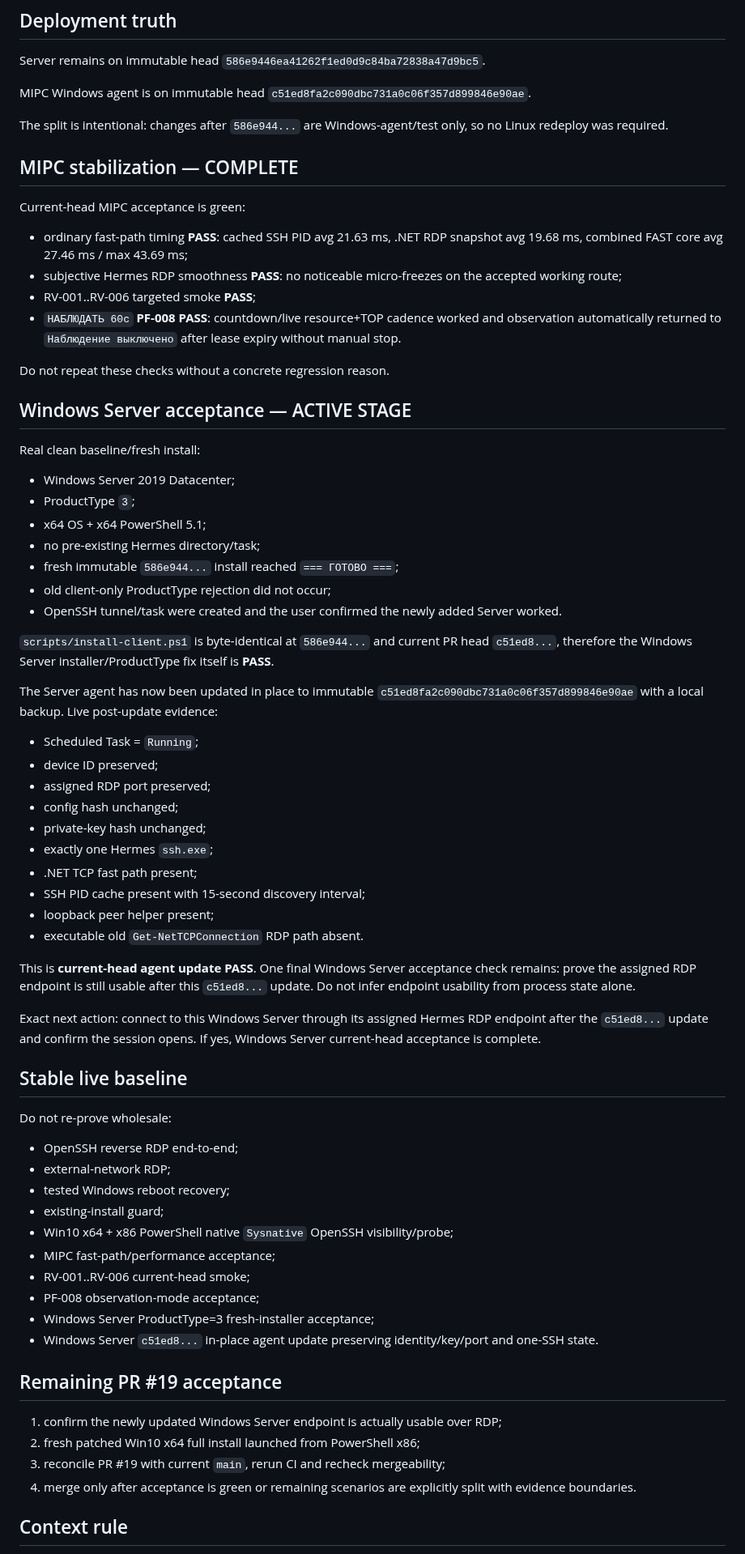
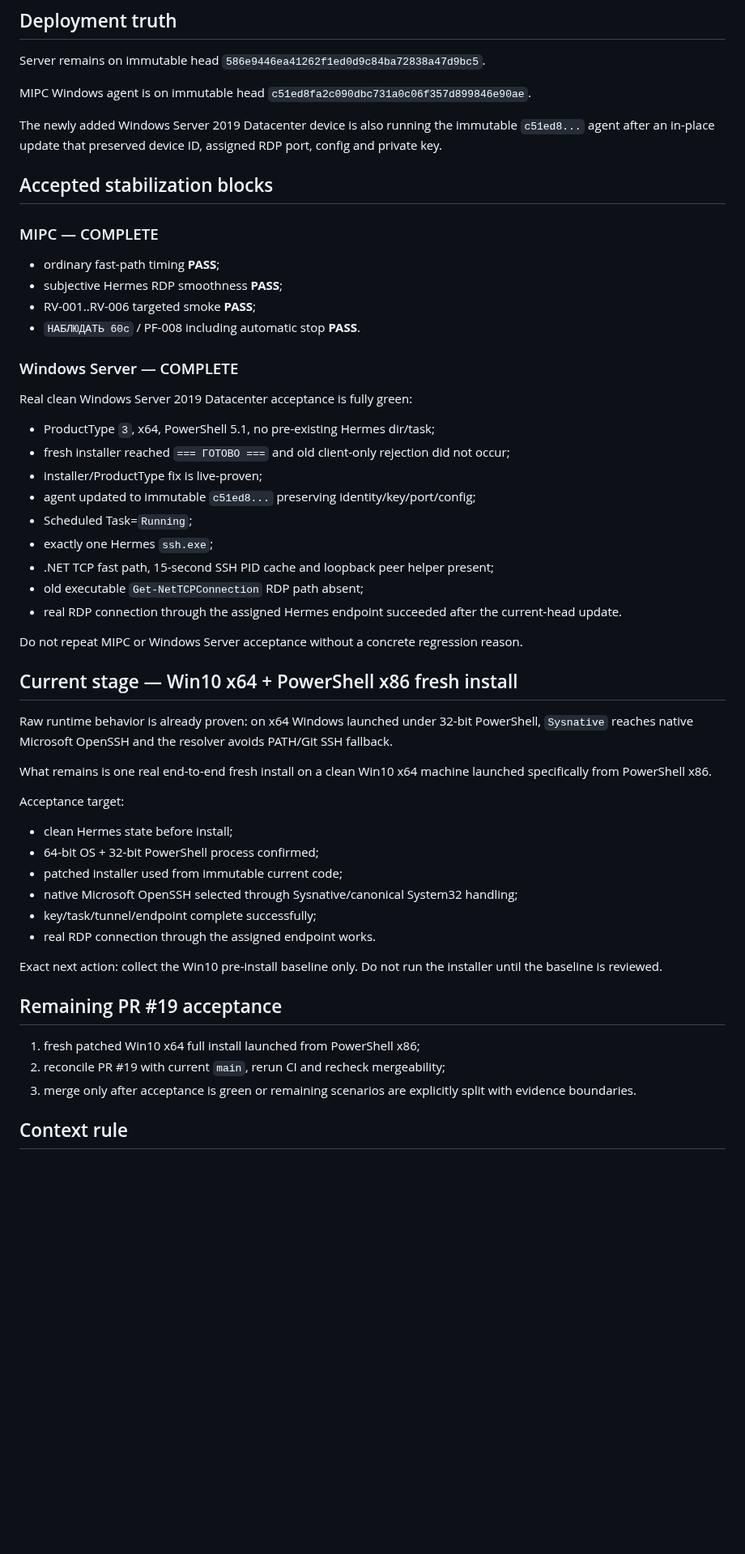
Before and after one commit to bakunity/RDP, a Markdown page: context/ACTIVE_WORK.md, the part around the change. Shown at 81% size. GitHub-like rendering; blank space fills up the shorter version.

Commit message:
context: complete Windows Server acceptance

```diff
--- a/context/ACTIVE_WORK.md
+++ b/context/ACTIVE_WORK.md
@@ -19,71 +19,55 @@ Server remains on immutable head `586e9446ea41262f1ed0d9c84ba72838a47d9bc5`.
 
 MIPC Windows agent is on immutable head `c51ed8fa2c090dbc731a0c06f357d899846e90ae`.
 
-The split is intentional: changes after `586e944...` are Windows-agent/test only, so no Linux redeploy was required.
+The newly added Windows Server 2019 Datacenter device is also running the immutable `c51ed8...` agent after an in-place update that preserved device ID, assigned RDP port, config and private key.
 
-## MIPC stabilization — COMPLETE
+## Accepted stabilization blocks
 
-Current-head MIPC acceptance is green:
+### MIPC — COMPLETE
 
-- ordinary fast-path timing **PASS**: cached SSH PID avg 21.63 ms, .NET RDP snapshot avg 19.68 ms, combined FAST core avg 27.46 ms / max 43.69 ms;
-- subjective Hermes RDP smoothness **PASS**: no noticeable micro-freezes on the accepted working route;
+- ordinary fast-path timing **PASS**;
+- subjective Hermes RDP smoothness **PASS**;
 - RV-001..RV-006 targeted smoke **PASS**;
-- `НАБЛЮДАТЬ 60с` **PF-008 PASS**: countdown/live resource+TOP cadence worked and observation automatically returned to `Наблюдение выключено` after lease expiry without manual stop.
+- `НАБЛЮДАТЬ 60с` / PF-008 including automatic stop **PASS**.
 
-Do not repeat these checks without a concrete regression reason.
+### Windows Server — COMPLETE
 
-## Windows Server acceptance — ACTIVE STAGE
+Real clean Windows Server 2019 Datacenter acceptance is fully green:
 
-Real clean baseline/fresh install:
+- ProductType `3`, x64, PowerShell 5.1, no pre-existing Hermes dir/task;
+- fresh installer reached `=== ГОТОВО ===` and old client-only rejection did not occur;
+- installer/ProductType fix is live-proven;
+- agent updated to immutable `c51ed8...` preserving identity/key/port/config;
+- Scheduled Task=`Running`;
+- exactly one Hermes `ssh.exe`;
+- .NET TCP fast path, 15-second SSH PID cache and loopback peer helper present;
+- old executable `Get-NetTCPConnection` RDP path absent;
+- real RDP connection through the assigned Hermes endpoint succeeded after the current-head update.
 
-- Windows Server 2019 Datacenter;
-- ProductType `3`;
-- x64 OS + x64 PowerShell 5.1;
-- no pre-existing Hermes directory/task;
-- fresh immutable `586e944...` install reached `=== ГОТОВО ===`;
-- old client-only ProductType rejection did not occur;
-- OpenSSH tunnel/task were created and the user confirmed the newly added Server worked.
+Do not repeat MIPC or Windows Server acceptance without a concrete regression reason.
 
-`scripts/install-client.ps1` is byte-identical at `586e944...` and current PR head `c51ed8...`, therefore the Windows Server installer/ProductType fix itself is **PASS**.
+## Current stage — Win10 x64 + PowerShell x86 fresh install
 
-The Server agent has now been updated in place to immutable `c51ed8fa2c090dbc731a0c06f357d899846e90ae` with a local backup. Live post-update evidence:
+Raw runtime behavior is already proven: on x64 Windows launched under 32-bit PowerShell, `Sysnative` reaches native Microsoft OpenSSH and the resolver avoids PATH/Git SSH fallback.
 
-- Scheduled Task = `Running`;
-- device ID preserved;
-- assigned RDP port preserved;
-- config hash unchanged;
-- private-key hash unchanged;
-- exactly one Hermes `ssh.exe`;
-- .NET TCP fast path present;
-- SSH PID cache present with 15-second discovery interval;
-- loopback peer helper present;
-- executable old `Get-NetTCPConnection` RDP path absent.
+What remains is one real end-to-end fresh install on a clean Win10 x64 machine launched specifically from PowerShell x86.
 
-This is **current-head agent update PASS**. One final Windows Server acceptance check remains: prove the assigned RDP endpoint is still usable after this `c51ed8...` update. Do not infer endpoint usability from process state alone.
+Acceptance target:
 
-Exact next action: connect to this Windows Server through its assigned Hermes RDP endpoint after the `c51ed8...` update and confirm the session opens. If yes, Windows Server current-head acceptance is complete.
+- clean Hermes state before install;
+- 64-bit OS + 32-bit PowerShell process confirmed;
+- patched installer used from immutable current code;
+- native Microsoft OpenSSH selected through Sysnative/canonical System32 handling;
+- key/task/tunnel/endpoint complete successfully;
+- real RDP connection through the assigned endpoint works.
 
-## Stable live baseline
-
-Do not re-prove wholesale:
-
-- OpenSSH reverse RDP end-to-end;
-- external-network RDP;
-- tested Windows reboot recovery;
-- existing-install guard;
-- Win10 x64 + x86 PowerShell native `Sysnative` OpenSSH visibility/probe;
-- MIPC fast-path/performance acceptance;
-- RV-001..RV-006 current-head smoke;
-- PF-008 observation-mode acceptance;
-- Windows Server ProductType=3 fresh-installer acceptance;
-- Windows Server `c51ed8...` in-place agent update preserving identity/key/port and one-SSH state.
+Exact next action: collect the Win10 pre-install baseline only. Do not run the installer until the baseline is reviewed.
 
 ## Remaining PR #19 acceptance
 
-1. confirm the newly updated Windows Server endpoint is actually usable over RDP;
-2. fresh patched Win10 x64 full install launched from PowerShell x86;
-3. reconcile PR #19 with current `main`, rerun CI and recheck mergeability;
-4. merge only after acceptance is green or remaining scenarios are explicitly split with evidence boundaries.
+1. fresh patched Win10 x64 full install launched from PowerShell x86;
+2. reconcile PR #19 with current `main`, rerun CI and recheck mergeability;
+3. merge only after acceptance is green or remaining scenarios are explicitly split with evidence boundaries.
 
 ## Context rule
 
```
